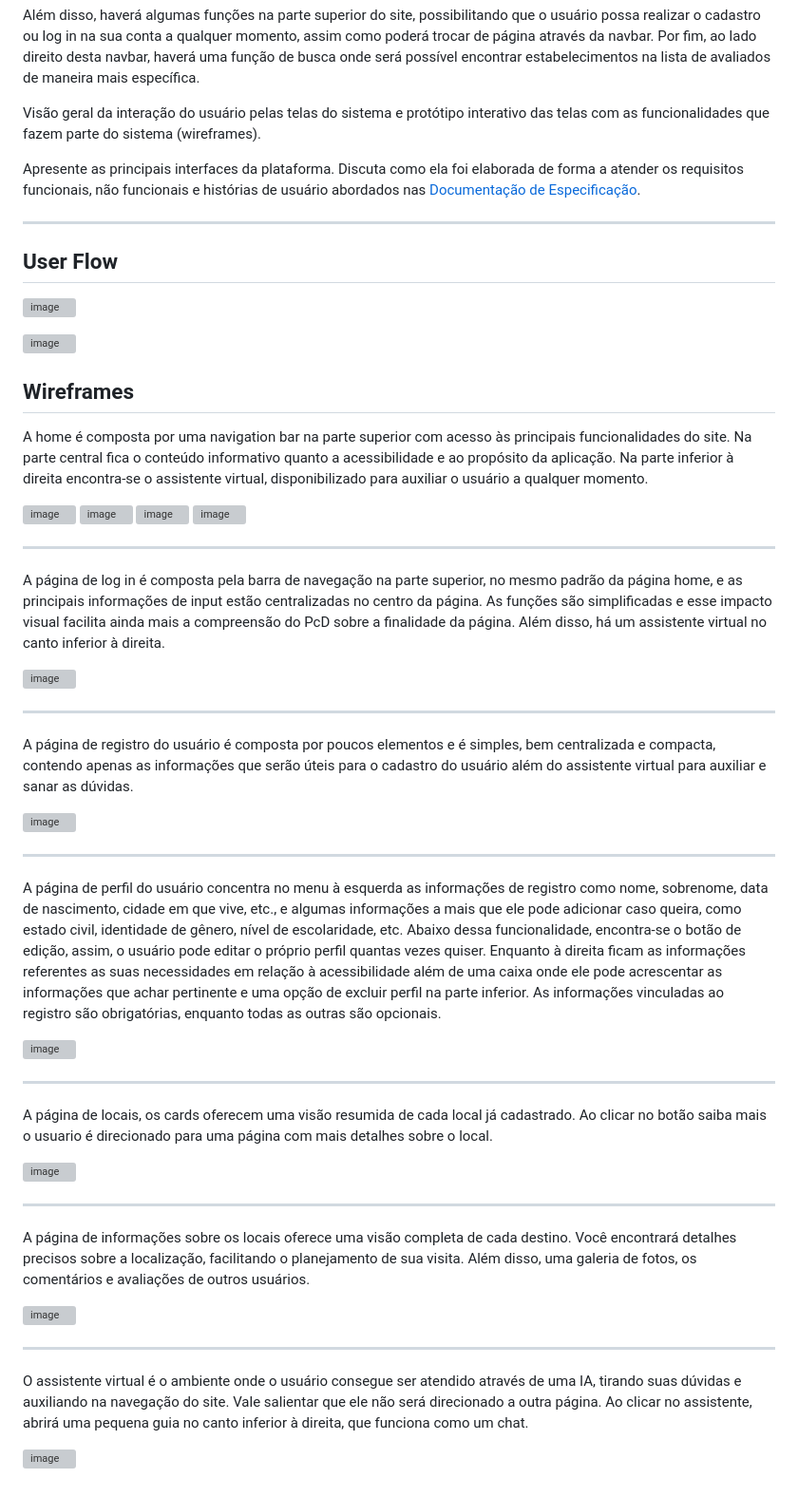
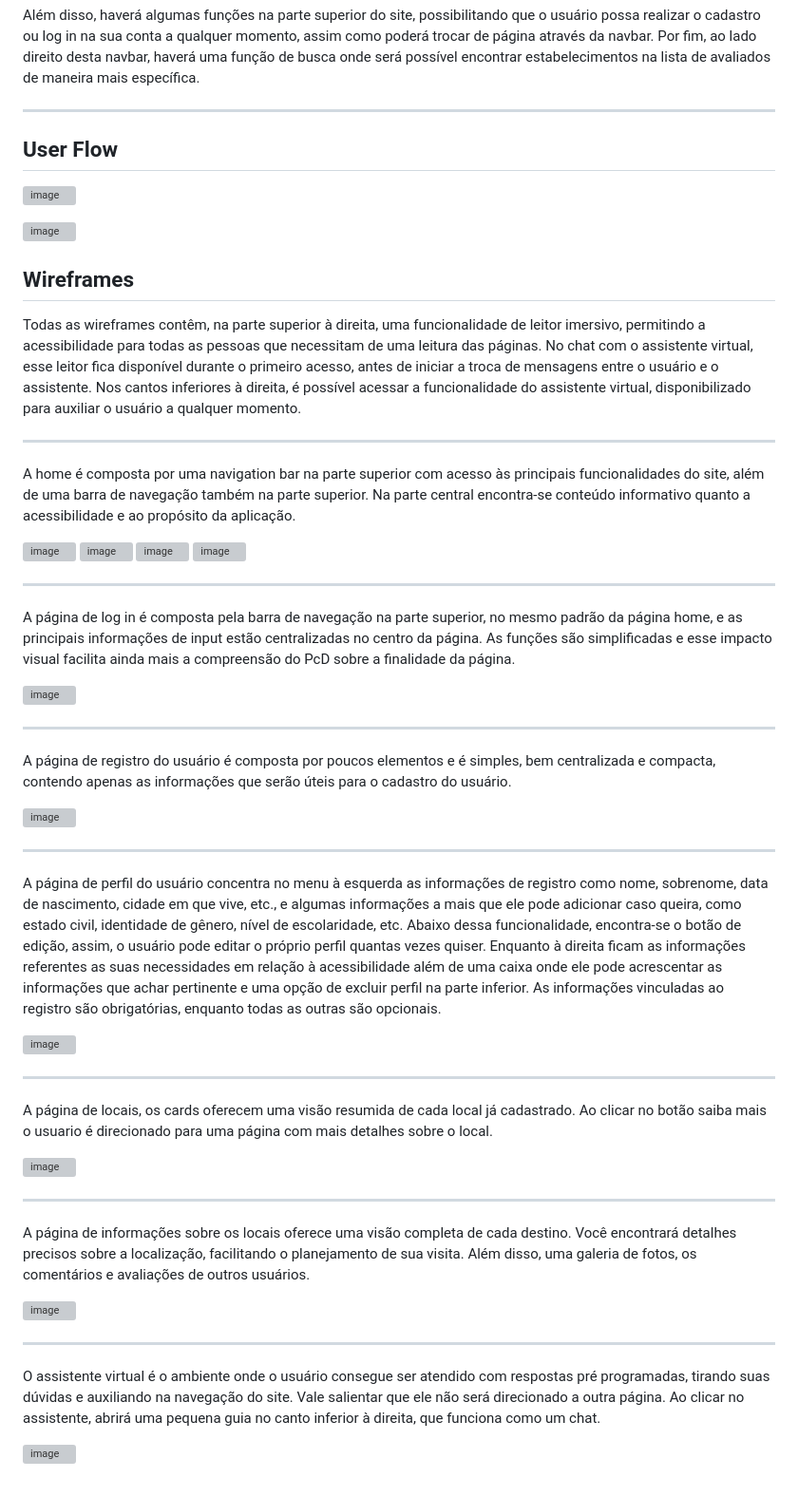
Before and after one commit to ICEI-PUC-Minas-PMV-SI/pmv-si-2023-2-pe1-t3-acessibilidade, a Markdown page: docs/interface.md, the part around the change printed below. Shown: that part at 95% size. Drawn GitHub-style; grey boxes are pictures that could not be loaded.

```diff
--- a/docs/interface.md
+++ b/docs/interface.md
@@ -14,10 +14,6 @@ A partir da home, existem algumas possibilidades:
 Além disso, haverá algumas funções na parte superior do site, possibilitando que o usuário possa realizar o cadastro ou log in na sua conta a qualquer momento, assim como poderá trocar de página através da navbar. Por fim, ao lado direito desta navbar, haverá uma função de busca onde será possível encontrar estabelecimentos na lista de avaliados de maneira mais específica.
 
 
-Visão geral da interação do usuário pelas telas do sistema e protótipo interativo das telas com as funcionalidades que fazem parte do sistema (wireframes).
-
- Apresente as principais interfaces da plataforma. Discuta como ela foi elaborada de forma a atender os requisitos funcionais, não funcionais e histórias de usuário abordados nas <a href="2-Especificação do Projeto.md"> Documentação de Especificação</a>.
-
 
 
 -----------------------------------------------------------------------------------------------------------------
@@ -32,6 +28,8 @@ Visão geral da interação do usuário pelas telas do sistema e protótipo inte
 
 
 ## Wireframes
+Todas as wireframes contêm, na parte superior à direita, uma funcionalidade de leitor imersivo, permitindo a acessibilidade para todas as pessoas que necessitam de uma leitura das páginas. No chat com o assistente virtual, esse leitor fica disponível durante o primeiro acesso, antes de iniciar a troca de mensagens entre o usuário e o assistente. Nos cantos inferiores à direita, é possível acessar a funcionalidade do assistente virtual, disponibilizado para auxiliar o usuário a qualquer momento.
 
-A home é composta por uma navigation bar na parte superior com acesso às principais funcionalidades do site. Na parte central fica o conteúdo informativo quanto a acessibilidade e ao propósito da aplicação. Na parte inferior à direita encontra-se o assistente virtual, disponibilizado para auxiliar o usuário a qualquer momento.
+------------------------------------------------------------------------------------------------------------------------------------------------------------------
+A home é composta por uma navigation bar na parte superior com acesso às principais funcionalidades do site, além de uma barra de navegação também na parte superior. Na parte central encontra-se conteúdo informativo quanto a acessibilidade e ao propósito da aplicação.
 
@@ -44,5 +43,5 @@ A home é composta por uma navigation bar na parte superior com acesso às princ
 
 
 -------------------------------------------------------------------------------------------------------------------------------------------------------------------------------
-A página de log in é composta pela barra de navegação na parte superior, no mesmo padrão da página home, e as principais informações de input estão centralizadas no centro da página. As funções são simplificadas e esse impacto visual facilita ainda mais a compreensão do PcD sobre a finalidade da página. Além disso, há um assistente virtual no canto inferior à direita.
+A página de log in é composta pela barra de navegação na parte superior, no mesmo padrão da página home, e as principais informações de input estão centralizadas no centro da página. As funções são simplificadas e esse impacto visual facilita ainda mais a compreensão do PcD sobre a finalidade da página.
 
@@ -51,5 +51,5 @@ A página de log in é composta pela barra de navegação na parte superior, no
 
 ---------------------------------------------------------------------------------------------------------------------------------------------------------------------------------
 
-A página de registro do usuário é composta por poucos elementos e é simples, bem centralizada e compacta, contendo apenas as informações que serão úteis para o cadastro do usuário além do assistente virtual para auxiliar e sanar as dúvidas.
+A página de registro do usuário é composta por poucos elementos e é simples, bem centralizada e compacta, contendo apenas as informações que serão úteis para o cadastro do usuário.
 
@@ -85,5 +84,5 @@ A página de informações sobre os locais oferece uma visão completa de cada d
 
 
 --------------------------------------------------------------------------------------------------------------------------------------------------------------------
-O assistente virtual é o ambiente onde o usuário consegue ser atendido através de uma IA, tirando suas dúvidas e auxiliando na navegação do site. Vale salientar que ele não será direcionado a outra página. Ao clicar no assistente, abrirá uma pequena guia no canto inferior à direita, que funciona como um chat.
+O assistente virtual é o ambiente onde o usuário consegue ser atendido com respostas pré programadas, tirando suas dúvidas e auxiliando na navegação do site. Vale salientar que ele não será direcionado a outra página. Ao clicar no assistente, abrirá uma pequena guia no canto inferior à direita, que funciona como um chat.
 
```
Also changed, not shown: other parts of docs/interface.md (+12 -11 lines).
